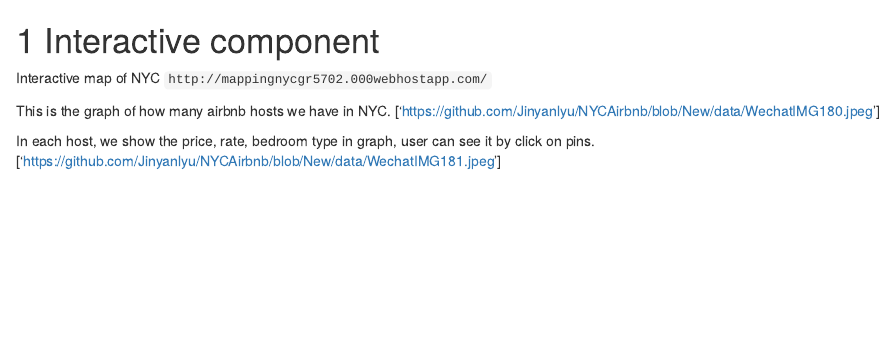
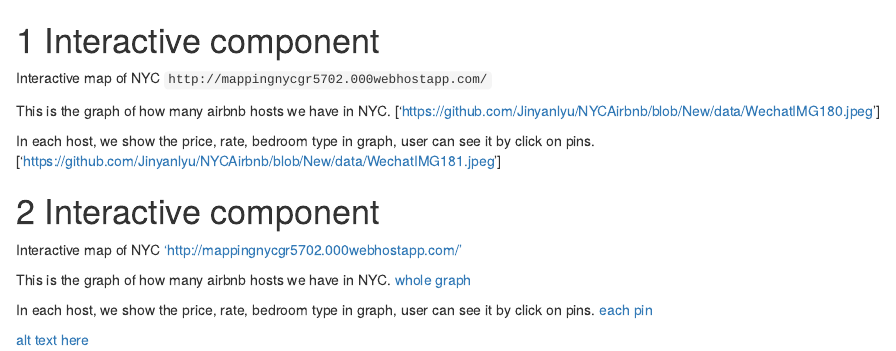
Before and after one commit to scaisijie/NYCAirbnb, an R Markdown document (06-interactive.Rmd): the page in a window 1100 px wide, from its top. Rendered offline with R 4.5, knitr and Pandoc, with nearby package versions; drawn as R Markdown's standard HTML page in place of the format the file asks for.

Commit message:
Update 06-interactive.Rmd

```diff
--- a/06-interactive.Rmd
+++ b/06-interactive.Rmd
@@ -8,3 +8,16 @@ This is the graph of how many airbnb hosts we have in NYC.
 
 In each host, we show the price, rate, bedroom type in graph, user can see it by click on pins.
 ['https://github.com/Jinyanlyu/NYCAirbnb/blob/New/data/WechatIMG181.jpeg']
+
+# Interactive component
+
+Interactive map of NYC
+['http://mappingnycgr5702.000webhostapp.com/'](http://mappingnycgr5702.000webhostapp.com/){target="_blank"}
+
+This is the graph of how many airbnb hosts we have in NYC.
+[whole graph](NYCAirbnb/blob/New/data/WechatIMG180.jpeg)
+
+In each host, we show the price, rate, bedroom type in graph, user can see it by click on pins.
+[each pin](https://github.com/Jinyanlyu/NYCAirbnb/blob/New/data/WechatIMG181.jpeg)
+
+[alt text here](path-to-image-here)
```
